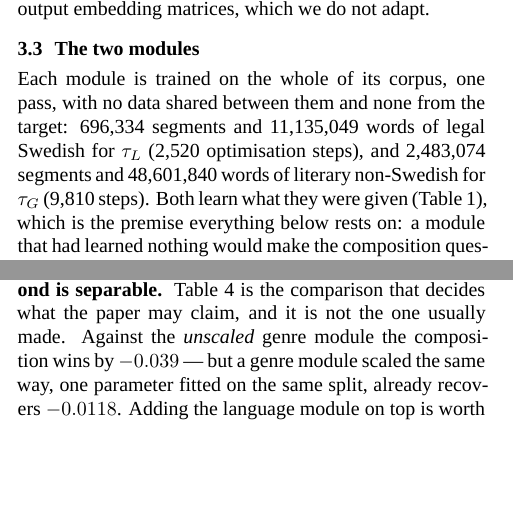
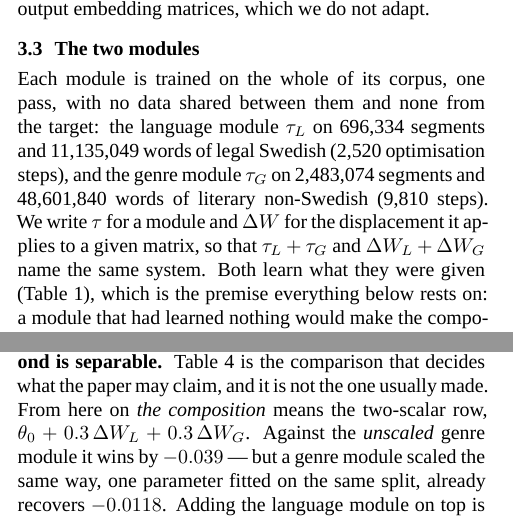
Before and after one commit to mlahozy21/Modular-and-Compositional-Adaptation-of-a-Multilingual-LM, a LaTeX document (paper/paper.tex): two parts of the columns of pages 2 and 4 of 6, joined at a grey line, cut so that both start at the same text, the shorter picture padded with empty space. Compiled offline with XeLaTeX.

Commit message:
Notation: introduce every symbol, subscript the projector
Presents tau_L and tau_G where they first appear and states that tau and Delta W
name the same system. Defines theta_0 at the backbone, and P_L^perp explicitly,
so the two projection rows now say which module they project against. Declares
the equal-norm assumption behind the 1/(1+c) prediction, and pins the
composition to the two-scalar row from Table 4 onwards.

```diff
--- a/paper/paper.tex
+++ b/paper/paper.tex
@@ -234,10 +235,12 @@ input and output embedding matrices, which we do not adapt.
 \label{sec:modules}
 
 Each module is trained on the whole of its corpus, one pass, with no data shared
-between them and none from the target: 696{,}334 segments and 11{,}135{,}049
-words of legal Swedish for $\tau_L$ (2{,}520 optimisation steps), and
-2{,}483{,}074 segments and 48{,}601{,}840 words of literary non-Swedish for
-$\tau_G$ (9{,}810 steps). Both learn what they were given
+between them and none from the target: the language module $\tau_L$ on 696{,}334
+segments and 11{,}135{,}049 words of legal Swedish (2{,}520 optimisation steps),
+and the genre module $\tau_G$ on 2{,}483{,}074 segments and 48{,}601{,}840 words
+of literary non-Swedish (9{,}810 steps). We write $\tau$ for a module and
+$\Delta W$ for the displacement it applies to a given matrix, so that
+$\tau_L+\tau_G$ and $\Delta W_L+\Delta W_G$ name the same system. Both learn what they were given
 (Table~\ref{tab:modulos}), which is the premise everything below rests on: a
 module that had learned nothing would make the composition question empty.
 
@@ -508,8 +512,9 @@ account, and that is what we got.
 
 \paragraph{Most of the gain is one module at a fitted scale; the second is
 separable.} Table~\ref{tab:sup} is the comparison that decides what the paper
-may claim, and it is not the one usually made. Against the \emph{unscaled} genre
-module the composition wins by $-0.039$ --- but a genre module scaled the same
+may claim, and it is not the one usually made. From here on \emph{the
+composition} means the two-scalar row, $\theta_0+0.3\,\Delta W_L+0.3\,\Delta
+W_G$. Against the \emph{unscaled} genre module it wins by $-0.039$ --- but a genre module scaled the same
 way, one parameter fitted on the same split, already recovers $-0.0118$. Adding
 the language module on top is worth a further $-0.0041$, with the same sign in
 all five chapters ($-0.0045$, $-0.0052$, $-0.0037$, $-0.0039$, $-0.0034$) and an
```
Also changed, not shown: paper/paper.pdf, paper/paper.tex (25 more changed lines).
